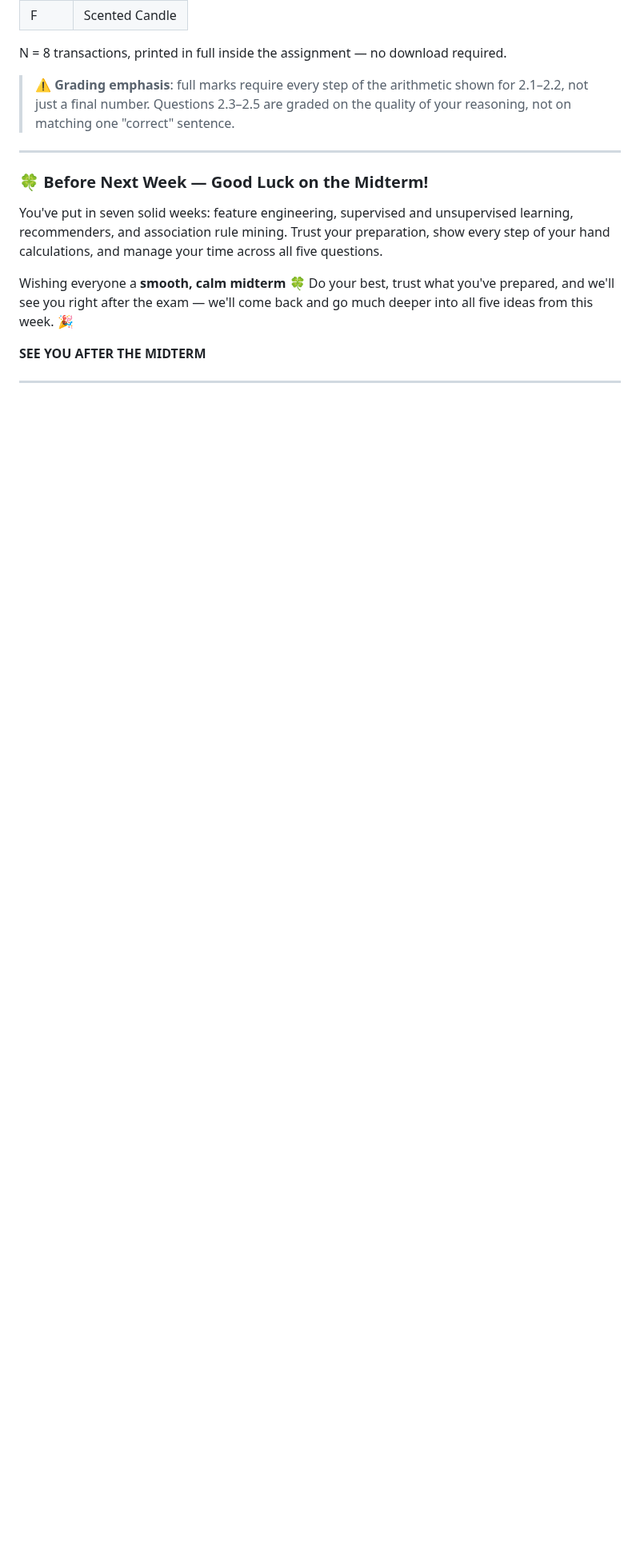
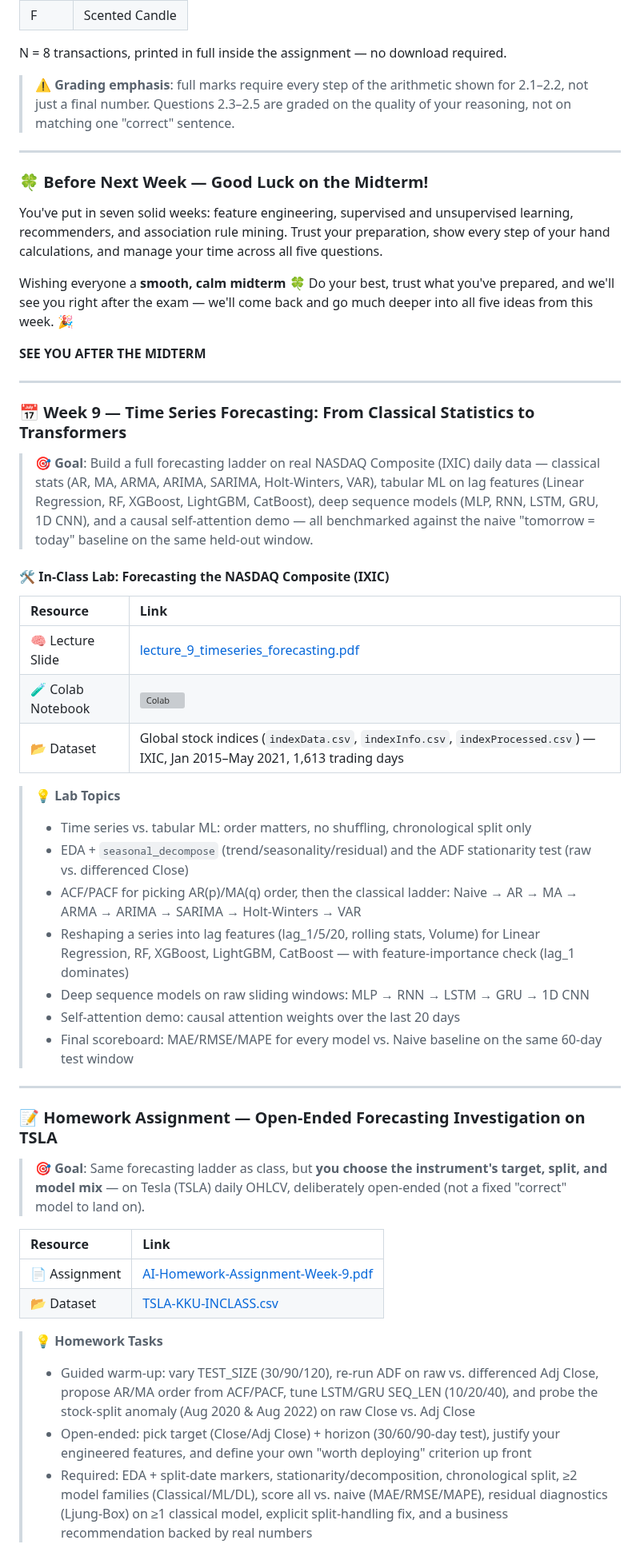
Before and after one commit to kaopanboonyuen/CP020003_ArtificialIntelligence_2026s1, a Markdown page: README.md, the part around one of its changes. Shown at 80% size. GitHub-like rendering; folded sections open; blank space fills up the shorter version; grey boxes are pictures that could not be loaded.

Commit message:
🌲 docs: update README.md

```diff
--- a/README.md
+++ b/README.md
@@ -524,3 +524,42 @@ Wishing everyone a **smooth, calm midterm** 🍀 Do your best, trust what you've
 
 ---
 
+### 📅 Week 9 — Time Series Forecasting: From Classical Statistics to Transformers
+
+> 🎯 **Goal**: Build a full forecasting ladder on real NASDAQ Composite (IXIC) daily data — classical stats (AR, MA, ARMA, ARIMA, SARIMA, Holt-Winters, VAR), tabular ML on lag features (Linear Regression, RF, XGBoost, LightGBM, CatBoost), deep sequence models (MLP, RNN, LSTM, GRU, 1D CNN), and a causal self-attention demo — all benchmarked against the naive "tomorrow = today" baseline on the same held-out window.
+
+#### 🛠️ In-Class Lab: Forecasting the NASDAQ Composite (IXIC)
+
+| Resource | Link |
+|:---|:---|
+| 🧠 Lecture Slide | [lecture_9_timeseries_forecasting.pdf](https://github.com/kaopanboonyuen/CP020003_ArtificialIntelligence_2026s1/blob/main/slides/lecture_9_timeseries_forecasting.pdf) |
+| 🧪 Colab Notebook | [![Colab](https://colab.research.google.com/assets/colab-badge.svg)](https://colab.research.google.com/github/kaopanboonyuen/CP020003_ArtificialIntelligence_2026s1/blob/main/code/Week9_InClass.ipynb) |
+| 📂 Dataset | Global stock indices (`indexData.csv`, `indexInfo.csv`, `indexProcessed.csv`) — IXIC, Jan 2015–May 2021, 1,613 trading days |
+
+> 💡 **Lab Topics**
+>
+> - Time series vs. tabular ML: order matters, no shuffling, chronological split only
+> - EDA + `seasonal_decompose` (trend/seasonality/residual) and the ADF stationarity test (raw vs. differenced Close)
+> - ACF/PACF for picking AR(p)/MA(q) order, then the classical ladder: Naive → AR → MA → ARMA → ARIMA → SARIMA → Holt-Winters → VAR
+> - Reshaping a series into lag features (lag_1/5/20, rolling stats, Volume) for Linear Regression, RF, XGBoost, LightGBM, CatBoost — with feature-importance check (lag_1 dominates)
+> - Deep sequence models on raw sliding windows: MLP → RNN → LSTM → GRU → 1D CNN
+> - Self-attention demo: causal attention weights over the last 20 days
+> - Final scoreboard: MAE/RMSE/MAPE for every model vs. Naive baseline on the same 60-day test window
+
+---
+
+### 📝 Homework Assignment — Open-Ended Forecasting Investigation on TSLA
+
+> 🎯 **Goal**: Same forecasting ladder as class, but **you choose the instrument's target, split, and model mix** — on Tesla (TSLA) daily OHLCV, deliberately open-ended (not a fixed "correct" model to land on).
+
+| Resource | Link |
+|:---|:---|
+| 📄 Assignment | [AI-Homework-Assignment-Week-9.pdf](https://github.com/kaopanboonyuen/CP020003_ArtificialIntelligence_2026s1/blob/main/assignments/AI-Homework-Assignment-Week-9.pdf) |
+| 📂 Dataset | [TSLA-KKU-INCLASS.csv](https://github.com/kaopanboonyuen/CP020003_ArtificialIntelligence_2026s1/blob/main/dataset/TSLA-KKU-INCLASS.csv) |
+
+> 💡 **Homework Tasks**
+>
+> - Guided warm-up: vary TEST_SIZE (30/90/120), re-run ADF on raw vs. differenced Adj Close, propose AR/MA order from ACF/PACF, tune LSTM/GRU SEQ_LEN (10/20/40), and probe the stock-split anomaly (Aug 2020 & Aug 2022) on raw Close vs. Adj Close
+> - Open-ended: pick target (Close/Adj Close) + horizon (30/60/90-day test), justify your engineered features, and define your own "worth deploying" criterion up front
+> - Required: EDA + split-date markers, stationarity/decomposition, chronological split, ≥2 model families (Classical/ML/DL), score all vs. naive (MAE/RMSE/MAPE), residual diagnostics (Ljung-Box) on ≥1 classical model, explicit split-handling fix, and a business recommendation backed by real numbers
+
```
Also changed, not shown: other parts of README.md (+17 -0 lines).
